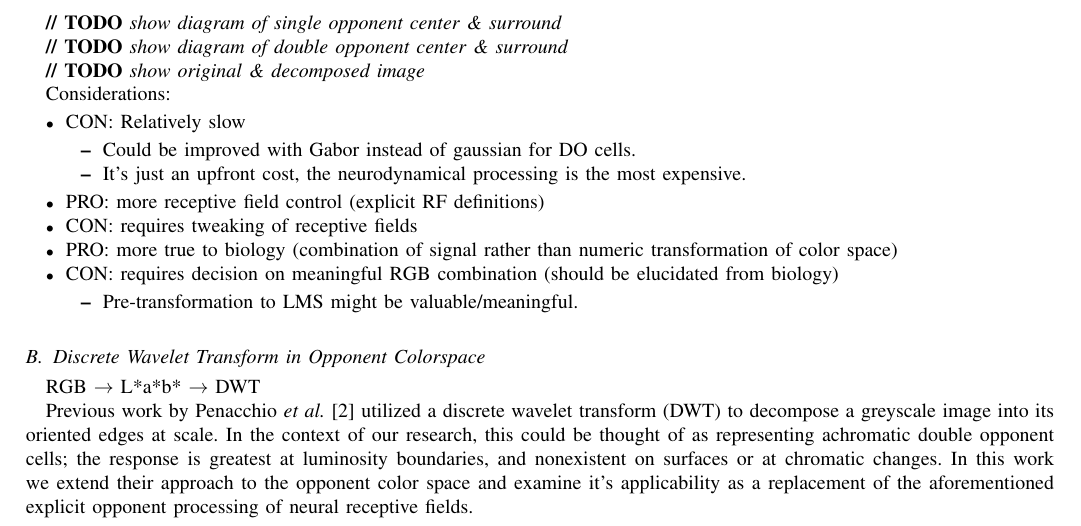
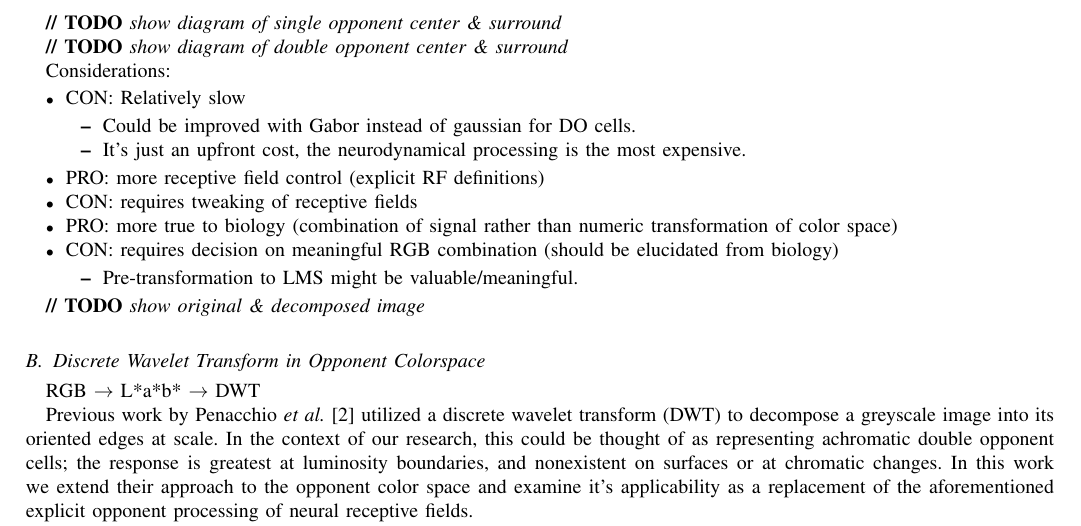
Before and after one commit to connollyst/color-induction-thesis, a LaTeX thesis (MasterThesis.tex): part of page 6 of 7, cut so that both start at the same text. Compiled offline with pdfLaTeX.

Commit message:
Minor refactoring

```diff
--- a/MasterThesis.tex
+++ b/MasterThesis.tex
@@ -731,8 +731,6 @@ Double opponent cells are constructed in the exact same way as single opponent c
 
 \textbf{// TODO} \textit{show diagram of double opponent center \& surround}
 
-\textbf{// TODO} \textit{show original \& decomposed image}
-
 Considerations:
 \begin{itemize}
     \item CON: Relatively slow
```
Also changed, not shown: MasterThesis.tex (3 more changed lines).
